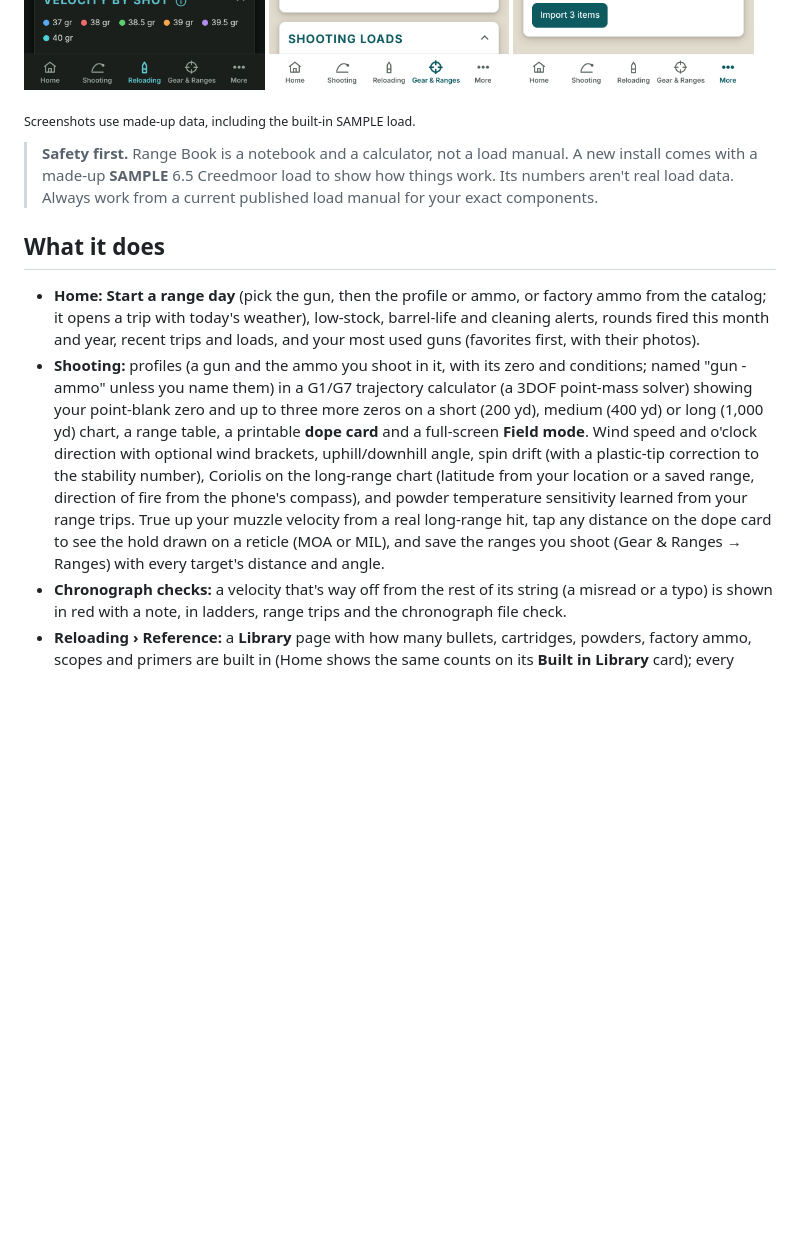
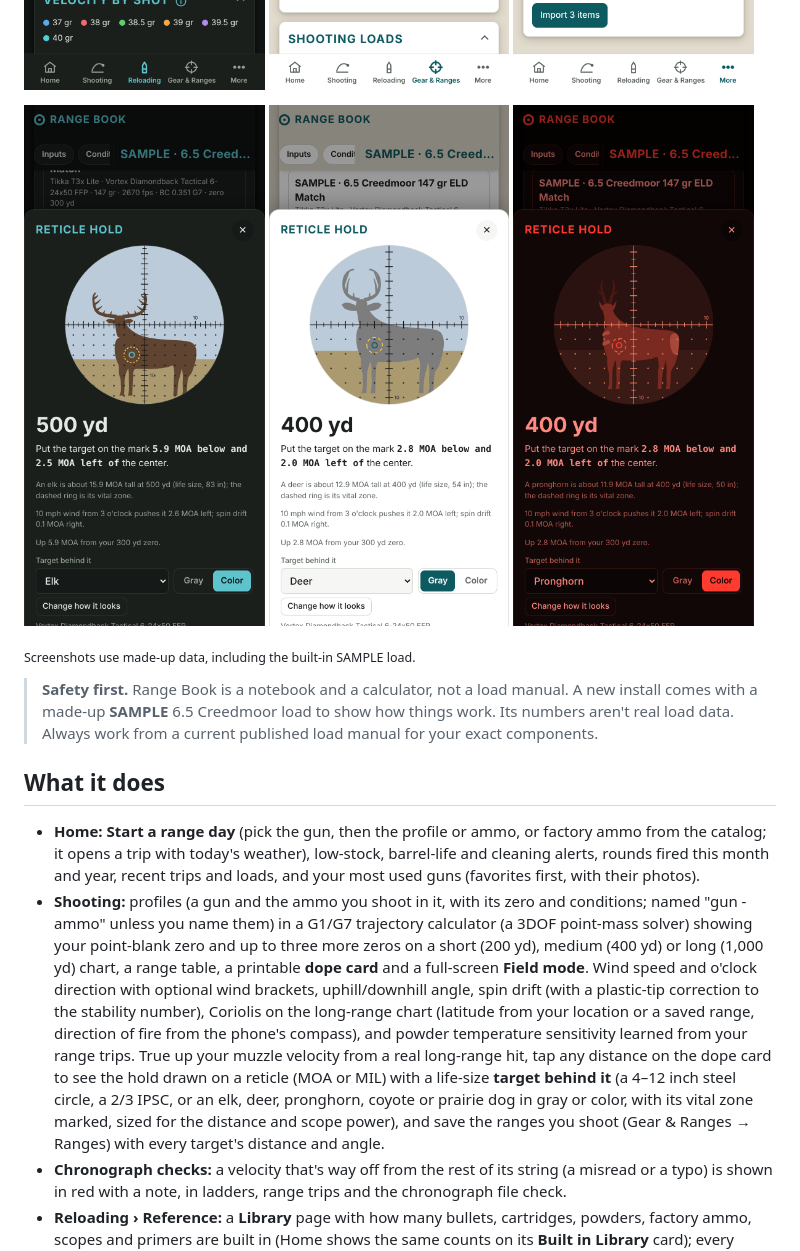
Before and after one commit to saoneill01-a11y/rangebook, a Markdown page: README.md, the part around the change. Rendered like a GitHub page; pictures changed too: docs/screenshots/phone-target-gray.png (added), docs/screenshots/phone-target-night.png (added), docs/screenshots/phone-target.png (added); blank space fills up the shorter version.

Commit message:
README: screenshots of animals behind the reticle
Co-Authored-By: Claude Opus 5.5 <noreply@anthropic.com>
Claude-Session: https://claude.ai/code/session_01LqZ6vP5rkBsrVUUyDnwSKj

```diff
--- a/README.md
+++ b/README.md
@@ -20,6 +20,11 @@ Free software under the [GNU AGPL-3.0](#license).
   <img src="docs/screenshots/phone-gun.png" alt="A gun's round count, barrel life and cleaning reminder" width="32%">
   <img src="docs/screenshots/phone-import.png" alt="Import from a spreadsheet: a gun that's already in Range Book, shown side by side" width="32%">
 </p>
+<p>
+  <img src="docs/screenshots/phone-target.png" alt="A life-size elk behind the reticle at 500 yards, in color, with its vital zone marked (Dark theme)" width="32%">
+  <img src="docs/screenshots/phone-target-gray.png" alt="A gray deer silhouette behind the reticle at 400 yards" width="32%">
+  <img src="docs/screenshots/phone-target-night.png" alt="A pronghorn behind the reticle at 400 yards (Red Night theme)" width="32%">
+</p>
 
 <sub>Screenshots use made-up data, including the built-in SAMPLE load.</sub>
 
@@ -28,7 +33,7 @@ Free software under the [GNU AGPL-3.0](#license).
 ## What it does
 
 - **Home:** **Start a range day** (pick the gun, then the profile or ammo, or factory ammo from the catalog; it opens a trip with today's weather), low-stock, barrel-life and cleaning alerts, rounds fired this month and year, recent trips and loads, and your most used guns (favorites first, with their photos).
-- **Shooting:** profiles (a gun and the ammo you shoot in it, with its zero and conditions; named "gun - ammo" unless you name them) in a G1/G7 trajectory calculator (a 3DOF point-mass solver) showing your point-blank zero and up to three more zeros on a short (200 yd), medium (400 yd) or long (1,000 yd) chart, a range table, a printable **dope card** and a full-screen **Field mode**. Wind speed and o'clock direction with optional wind brackets, uphill/downhill angle, spin drift (with a plastic-tip correction to the stability number), Coriolis on the long-range chart (latitude from your location or a saved range, direction of fire from the phone's compass), and powder temperature sensitivity learned from your range trips. True up your muzzle velocity from a real long-range hit, tap any distance on the dope card to see the hold drawn on a reticle (MOA or MIL), and save the ranges you shoot (Gear & Ranges → Ranges) with every target's distance and angle.
+- **Shooting:** profiles (a gun and the ammo you shoot in it, with its zero and conditions; named "gun - ammo" unless you name them) in a G1/G7 trajectory calculator (a 3DOF point-mass solver) showing your point-blank zero and up to three more zeros on a short (200 yd), medium (400 yd) or long (1,000 yd) chart, a range table, a printable **dope card** and a full-screen **Field mode**. Wind speed and o'clock direction with optional wind brackets, uphill/downhill angle, spin drift (with a plastic-tip correction to the stability number), Coriolis on the long-range chart (latitude from your location or a saved range, direction of fire from the phone's compass), and powder temperature sensitivity learned from your range trips. True up your muzzle velocity from a real long-range hit, tap any distance on the dope card to see the hold drawn on a reticle (MOA or MIL) with a life-size **target behind it** (a 4–12 inch steel circle, a 2/3 IPSC, or an elk, deer, pronghorn, coyote or prairie dog in gray or color, with its vital zone marked, sized for the distance and scope power), and save the ranges you shoot (Gear & Ranges → Ranges) with every target's distance and angle.
 - **Chronograph checks:** a velocity that's way off from the rest of its string (a misread or a typo) is shown in red with a note, in ladders, range trips and the chronograph file check.
 - **Reloading › Reference:** a **Library** page with how many bullets, cartridges, powders, factory ammo, scopes and primers are built in (Home shows the same counts on its **Built in Library** card); every cartridge's bullet diameter, case length, trim-to length, overall length and primer size; cartridges grouped by bullet diameter; a powder burn-rate order (about 250 powders); a pressure-signs guide; and a glossary.
 - **Reloading:** recipes with **ladder tests** (each ladder with its own dates, temperature, distance, groups and target photos), a ladder planner and printable ladder labels, chronograph imports (LabRadar, Garmin Xero, MagnetoSpeed, RangeCraft), velocity-by-charge and velocity-by-shot charts, a max-charge warning, pressure-sign notes on each charge, **Live target** (a phone on your spotting scope marks each shot on a printed target as it lands, works on any target, matches each hole to its chronograph velocity, and you can watch and control it from an iPad), **Combine matching charges** across ladders, a working charge and load sheet, **Compare loads**, and ammo box labels.
```
